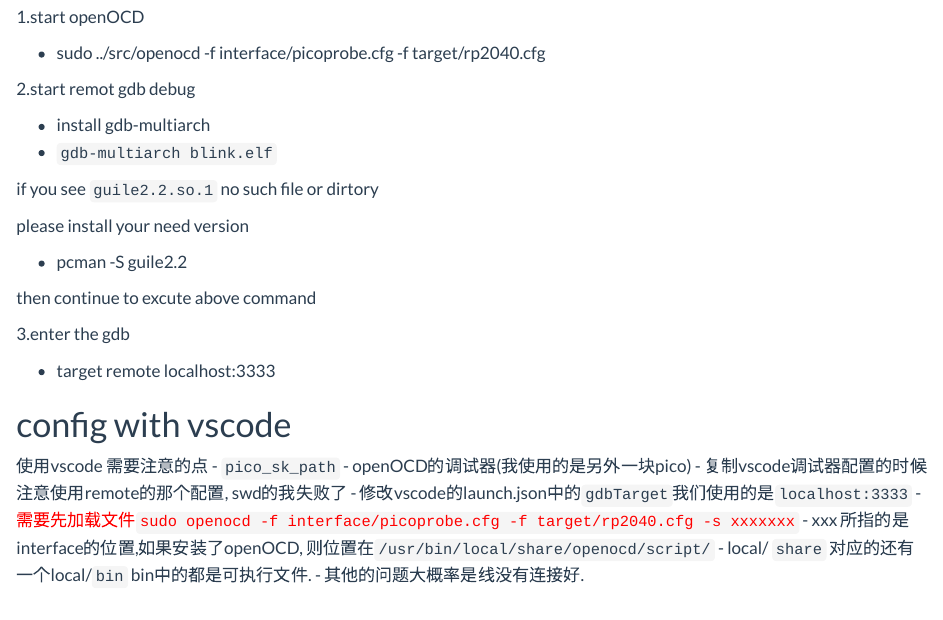
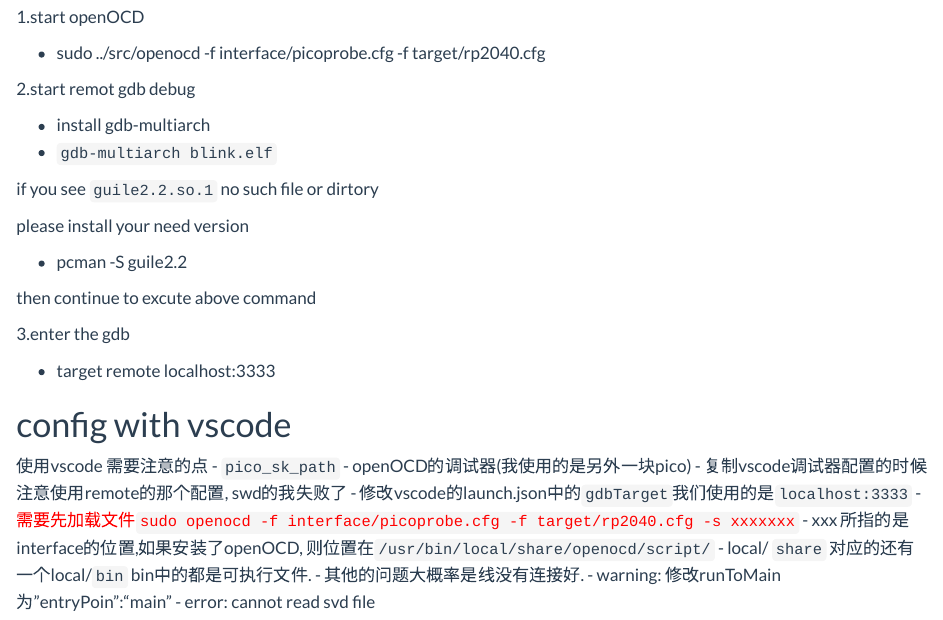
Before and after one commit to Fly-t/Fly-t.github.io, a Quarto document (posts/rp2040_vscode_debug/index.qmd): the page in a window 1100 px wide, from 860 px down. Rendered offline with R 4.5, knitr and Pandoc in place of Quarto, with nearby package versions.

Commit message:
update pico eror

```diff
--- a/posts/rp2040_vscode_debug/index.qmd
+++ b/posts/rp2040_vscode_debug/index.qmd
@@ -86,3 +86,5 @@ then continue to excute above command
 - xxx 所指的是interface的位置,如果安装了openOCD, 则位置在`/usr/bin/local/share/openocd/script/`
 - local/ `share` 对应的还有一个local/`bin` bin中的都是可执行文件.
 - 其他的问题大概率是线没有连接好.
+- warning: 修改runToMain为"entryPoin":"main"
+- error: cannot read svd file
```
